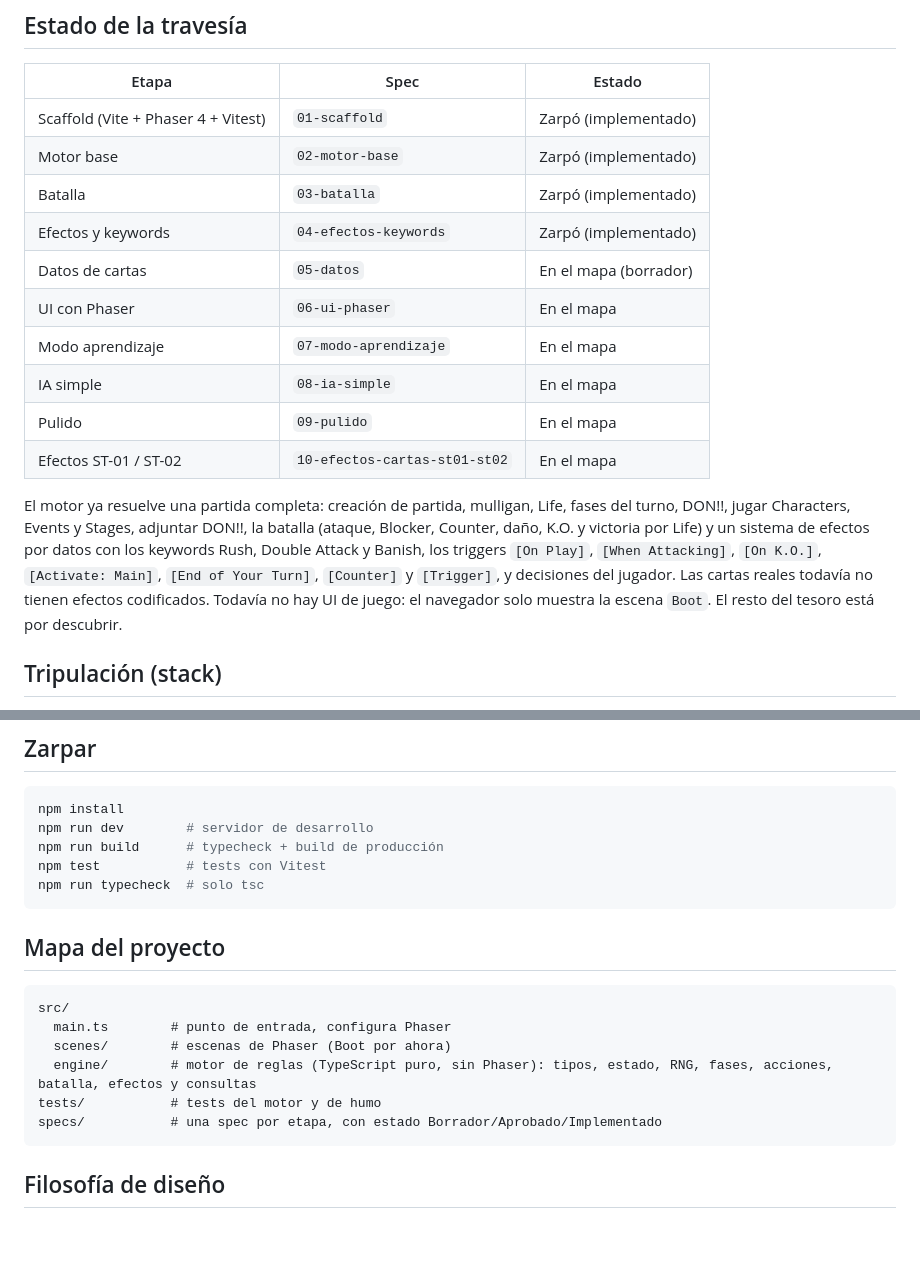
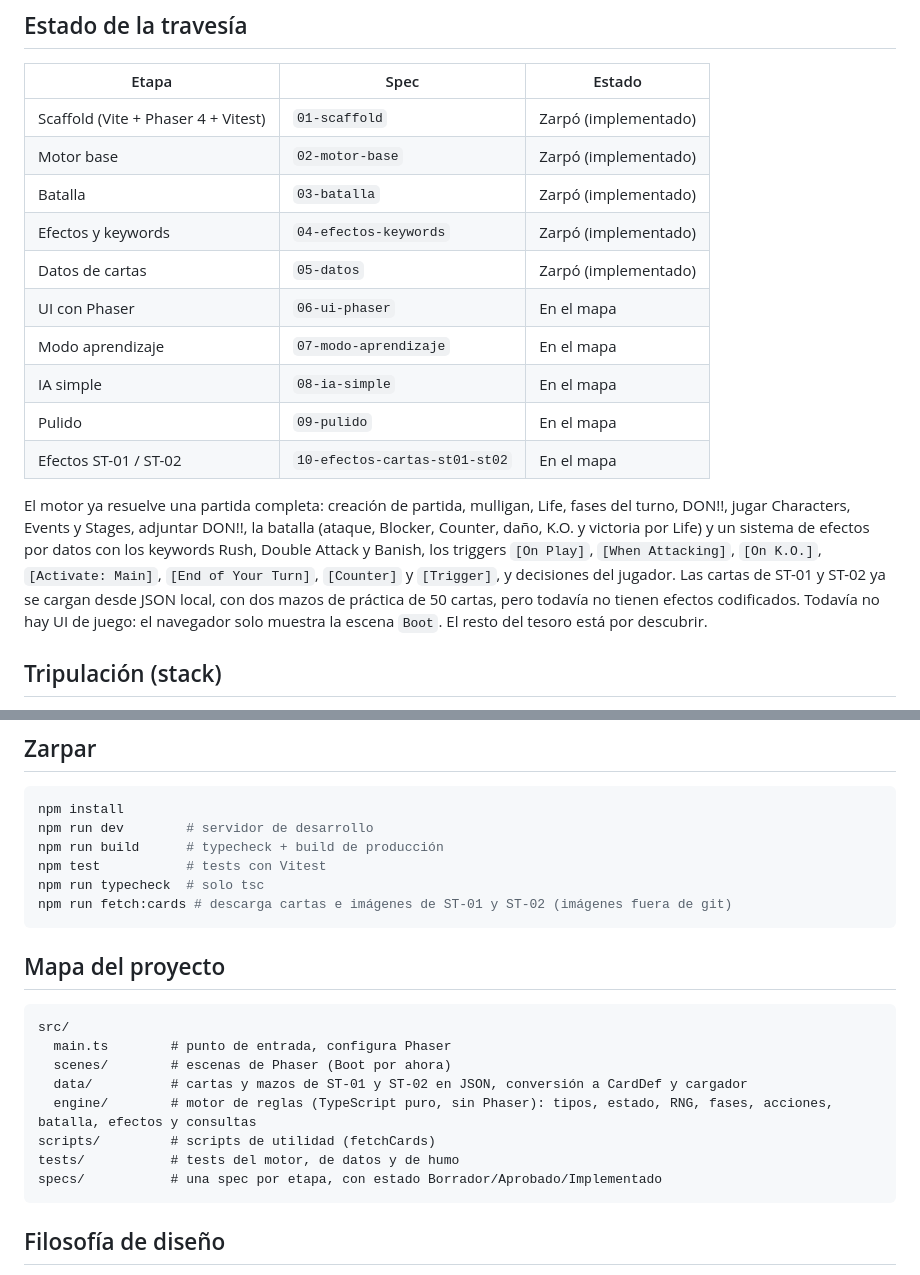
Before and after one commit to nicowxdvd/op-tcg, a Markdown page: README.md, 2 parts joined by grey strips. GitHub-like rendering; blank space fills up the shorter version.

Commit message:
Marca la spec 05 como implementada y actualiza el README

````diff
--- a/README.md
+++ b/README.md
@@ -12,14 +12,14 @@ Un simulador web del **One Piece Card Game** para aprender a jugar. La idea: sen
 | Motor base | `02-motor-base` | Zarpó (implementado) |
 | Batalla | `03-batalla` | Zarpó (implementado) |
 | Efectos y keywords | `04-efectos-keywords` | Zarpó (implementado) |
-| Datos de cartas | `05-datos` | En el mapa (borrador) |
+| Datos de cartas | `05-datos` | Zarpó (implementado) |
 | UI con Phaser | `06-ui-phaser` | En el mapa |
 | Modo aprendizaje | `07-modo-aprendizaje` | En el mapa |
 | IA simple | `08-ia-simple` | En el mapa |
 | Pulido | `09-pulido` | En el mapa |
 | Efectos ST-01 / ST-02 | `10-efectos-cartas-st01-st02` | En el mapa |
 
-El motor ya resuelve una partida completa: creación de partida, mulligan, Life, fases del turno, DON!!, jugar Characters, Events y Stages, adjuntar DON!!, la batalla (ataque, Blocker, Counter, daño, K.O. y victoria por Life) y un sistema de efectos por datos con los keywords Rush, Double Attack y Banish, los triggers `[On Play]`, `[When Attacking]`, `[On K.O.]`, `[Activate: Main]`, `[End of Your Turn]`, `[Counter]` y `[Trigger]`, y decisiones del jugador. Las cartas reales todavía no tienen efectos codificados. Todavía no hay UI de juego: el navegador solo muestra la escena `Boot`. El resto del tesoro está por descubrir.
+El motor ya resuelve una partida completa: creación de partida, mulligan, Life, fases del turno, DON!!, jugar Characters, Events y Stages, adjuntar DON!!, la batalla (ataque, Blocker, Counter, daño, K.O. y victoria por Life) y un sistema de efectos por datos con los keywords Rush, Double Attack y Banish, los triggers `[On Play]`, `[When Attacking]`, `[On K.O.]`, `[Activate: Main]`, `[End of Your Turn]`, `[Counter]` y `[Trigger]`, y decisiones del jugador. Las cartas de ST-01 y ST-02 ya se cargan desde JSON local, con dos mazos de práctica de 50 cartas, pero todavía no tienen efectos codificados. Todavía no hay UI de juego: el navegador solo muestra la escena `Boot`. El resto del tesoro está por descubrir.
 
 ## Tripulación (stack)
 
@@ -36,6 +36,7 @@ npm run dev        # servidor de desarrollo
 npm run build      # typecheck + build de producción
 npm test           # tests con Vitest
 npm run typecheck  # solo tsc
+npm run fetch:cards # descarga cartas e imágenes de ST-01 y ST-02 (imágenes fuera de git)
 ```
 
 ## Mapa del proyecto
@@ -44,8 +45,10 @@ npm run typecheck  # solo tsc
 src/
   main.ts        # punto de entrada, configura Phaser
   scenes/        # escenas de Phaser (Boot por ahora)
+  data/          # cartas y mazos de ST-01 y ST-02 en JSON, conversión a CardDef y cargador
   engine/        # motor de reglas (TypeScript puro, sin Phaser): tipos, estado, RNG, fases, acciones, batalla, efectos y consultas
-tests/           # tests del motor y de humo
+scripts/         # scripts de utilidad (fetchCards)
+tests/           # tests del motor, de datos y de humo
 specs/           # una spec por etapa, con estado Borrador/Aprobado/Implementado
 ```
 
````
Also changed, not shown: specs/05-datos.md (+27 -11 lines).
